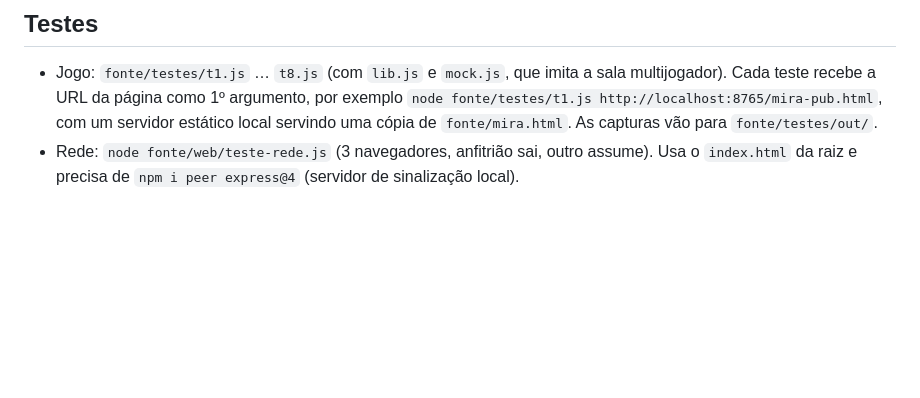
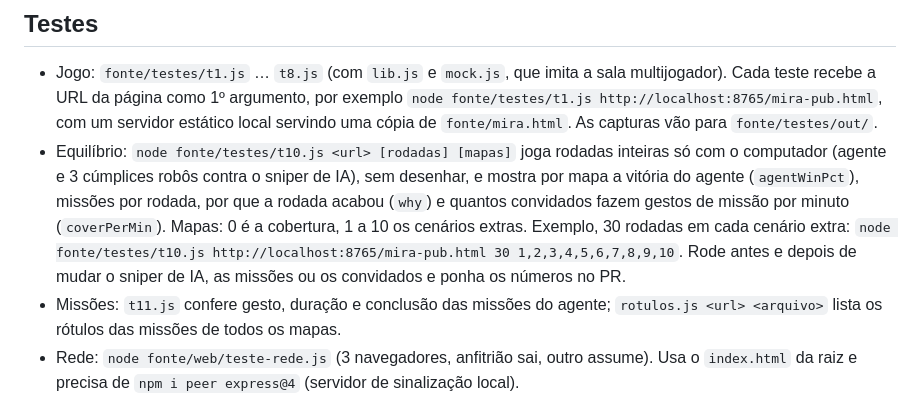
Before and after one commit to gbmlima-bot/spy, a Markdown page: CONTRIBUTING.md, the part around the change. GitHub-like rendering; blank space fills up the shorter version.

Commit message:
Documenta o teste de equilíbrio t10 (e t11, rotulos.js) no CONTRIBUTING (#6)
Claude-Session: https://claude.ai/code/session_01CmqXKyZ4gPYfoTrShSGVEH

Co-authored-by: Claude <noreply@anthropic.com>

```diff
--- a/CONTRIBUTING.md
+++ b/CONTRIBUTING.md
@@ -42,6 +42,15 @@ Para evitar conflitos entre quem trabalha em paralelo, cada PR deve ficar, de pr
   Cada teste recebe a URL da página como 1º argumento, por exemplo
   `node fonte/testes/t1.js http://localhost:8765/mira-pub.html`, com um servidor estático local
   servindo uma cópia de `fonte/mira.html`. As capturas vão para `fonte/testes/out/`.
+- Equilíbrio: `node fonte/testes/t10.js <url> [rodadas] [mapas]` joga rodadas inteiras só com o
+  computador (agente e 3 cúmplices robôs contra o sniper de IA), sem desenhar, e mostra por mapa a
+  vitória do agente (`agentWinPct`), missões por rodada, por que a rodada acabou (`why`) e quantos
+  convidados fazem gestos de missão por minuto (`coverPerMin`). Mapas: 0 é a cobertura, 1 a 10 os
+  cenários extras. Exemplo, 30 rodadas em cada cenário extra:
+  `node fonte/testes/t10.js http://localhost:8765/mira-pub.html 30 1,2,3,4,5,6,7,8,9,10`.
+  Rode antes e depois de mudar o sniper de IA, as missões ou os convidados e ponha os números no PR.
+- Missões: `t11.js` confere gesto, duração e conclusão das missões do agente; `rotulos.js <url> <arquivo>`
+  lista os rótulos das missões de todos os mapas.
 - Rede: `node fonte/web/teste-rede.js` (3 navegadores, anfitrião sai, outro assume). Usa o
   `index.html` da raiz e precisa de `npm i peer express@4` (servidor de sinalização local).
 - Cenários: `node fonte/cenarios/ferramentas/testar.js <id> <pasta-de-saida> [--rapido]`
```
